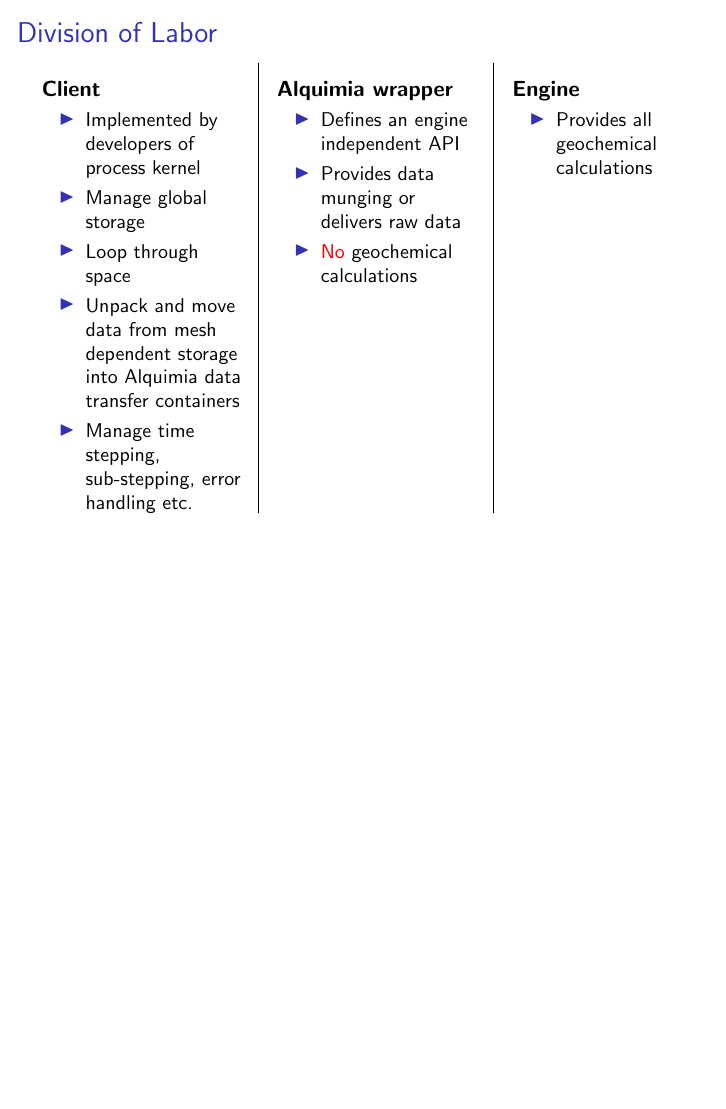
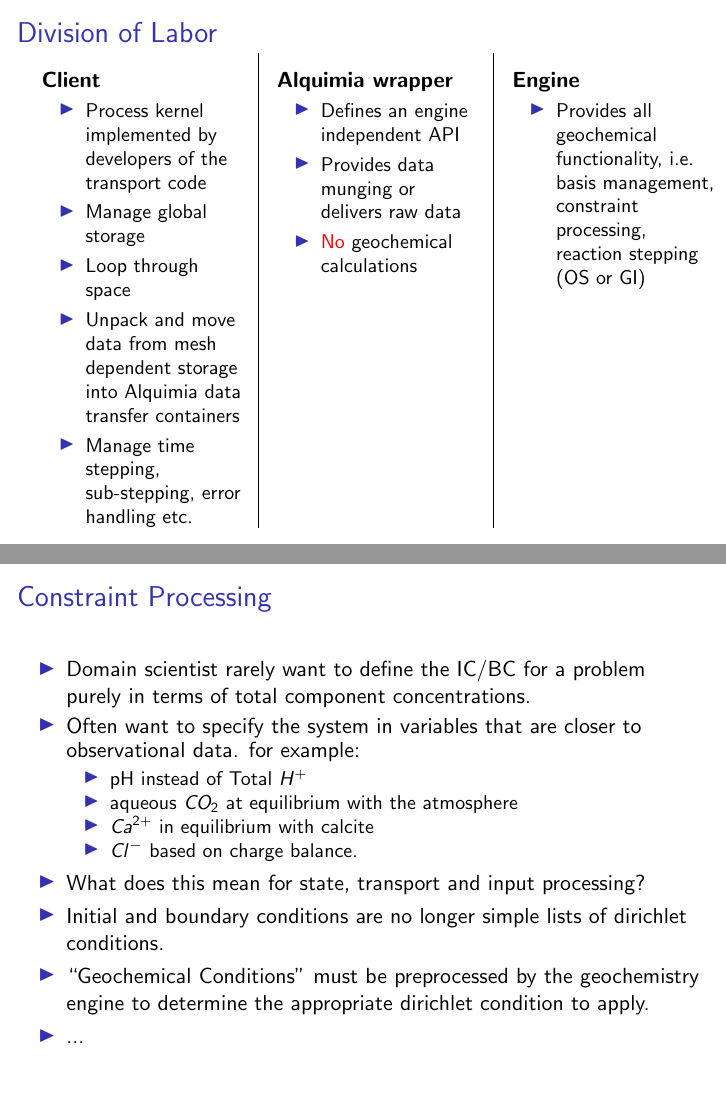
Before and after one commit to LBL-EESA/alquimia-dev, LaTeX slides (doc/Workshop_Slides_Nov-12/alquimia.tex): page 8 of 8 before the commit and pages 8 and 9 of 9 after it, the two joined at a grey line, the shorter picture padded with empty space. Compiled offline with pdfLaTeX.

Commit message:
doc: work on the presentation.

```diff
--- a/doc/Workshop_Slides_Nov-12/alquimia.tex
+++ b/doc/Workshop_Slides_Nov-12/alquimia.tex
@@ -256,7 +256,7 @@
 \textbf{Client}
 \begin{itemize}
 \small
-\item Implemented by developers of process kernel
+\item Process kernel implemented by developers of the transport code
 \item Manage global storage
 \item Loop through space
 \item Unpack and move data from mesh dependent storage into Alquimia data transfer containers
@@ -278,11 +278,35 @@
 \textbf{Engine}
 \begin{itemize}
 \small
-\item Provides all geochemical calculations
+\item Provides all geochemical functionality, i.e. basis
+  management, constraint processing, reaction stepping (OS or GI)
 \end{itemize}
 \end{minipage}} \\
 \end{tabular}
 \end{frame}
 %%%%%%%%%%%%%%%%%%%%%%%%%%%%%%%%%%%%%%%%%%%%%%%%%%%%%%%%%%%%%%%%%%%%%%%%%%%%%%%
+%%%%%%%%%%%%%%%%%%%%%%%%%%%%%%%%%%%%%%%%%%%%%%%%%%%%%%%%%%%%%%%%%%%%%%%%%%%%%%%
+\begin{frame}{Constraint Processing}
+\begin{itemize}
+\item Domain scientist rarely want to define the IC/BC for a problem
+  purely in terms of total component concentrations.
+\item Often want to specify the system in variables that are
+  closer to observational data. for example:
+  \begin{itemize}
+    \item pH instead of Total $H^+$
+    \item aqueous $CO_2$ at equilibrium with the atmosphere
+    \item $Ca^{2+}$ in equilibrium with calcite
+    \item $Cl^-$ based on charge balance.
+  \end{itemize}
+\item What does this mean for state, transport and input processing?
+\item Initial and boundary conditions are no longer simple lists of
+  dirichlet conditions.
+\item ``Geochemical Conditions'' must be preprocessed by the
+  geochemistry engine to determine the appropriate dirichlet condition
+  to apply.
+\item ...
+\end{itemize}
+\end{frame}
+%%%%%%%%%%%%%%%%%%%%%%%%%%%%%%%%%%%%%%%%%%%%%%%%%%%%%%%%%%%%%%%%%%%%%%%%%%%%%%%
 
 \end{document}
```
Also changed, not shown: doc/Workshop_Slides_Nov-12/alquimia.tex (4 more changed lines).
